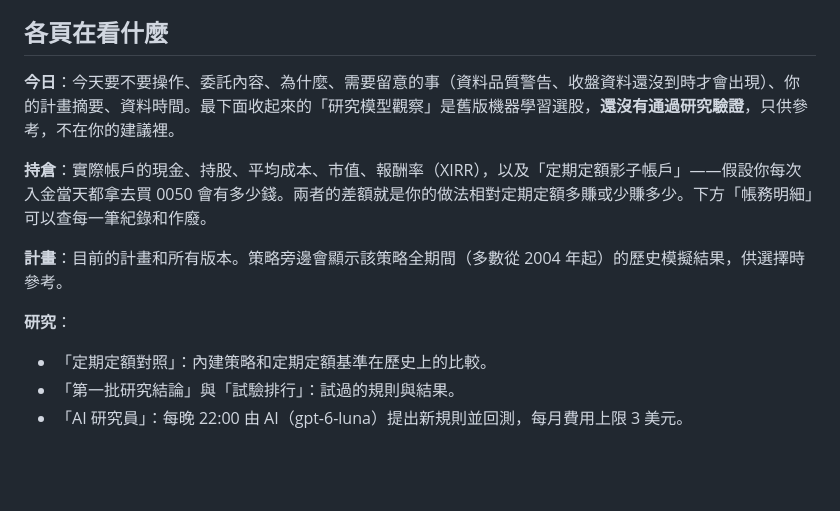
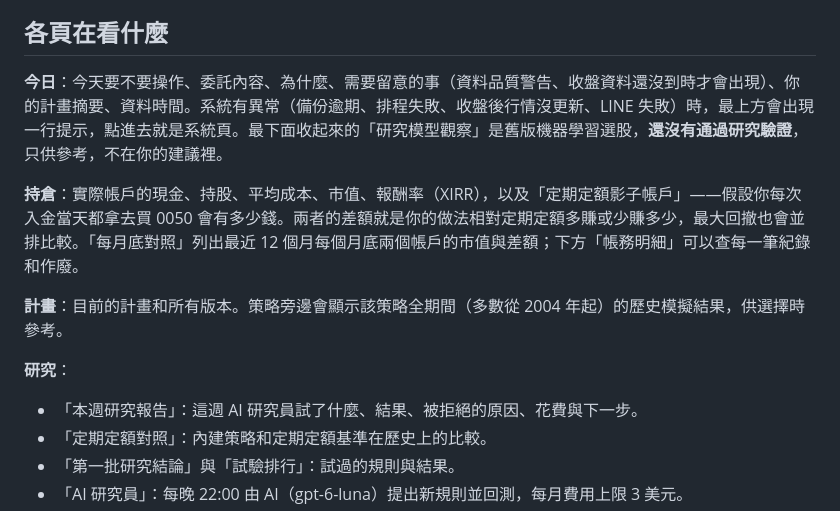
Before and after one commit to ryan73093/StockResearch, a Markdown page: docs/user-guide.md, the part around the change. GitHub-like rendering; blank space fills up the shorter version.

Commit message:
Describe the new Today alert, account comparison and weekly report in the guide
Co-Authored-By: Claude Opus 5.5 <noreply@anthropic.com>

```diff
--- a/docs/user-guide.md
+++ b/docs/user-guide.md
@@ -54,13 +54,14 @@
 
 ## 各頁在看什麼
 
-**今日**：今天要不要操作、委託內容、為什麼、需要留意的事（資料品質警告、收盤資料還沒到時才會出現）、你的計畫摘要、資料時間。最下面收起來的「研究模型觀察」是舊版機器學習選股，**還沒有通過研究驗證**，只供參考，不在你的建議裡。
+**今日**：今天要不要操作、委託內容、為什麼、需要留意的事（資料品質警告、收盤資料還沒到時才會出現）、你的計畫摘要、資料時間。系統有異常（備份逾期、排程失敗、收盤後行情沒更新、LINE 失敗）時，最上方會出現一行提示，點進去就是系統頁。最下面收起來的「研究模型觀察」是舊版機器學習選股，**還沒有通過研究驗證**，只供參考，不在你的建議裡。
 
-**持倉**：實際帳戶的現金、持股、平均成本、市值、報酬率（XIRR），以及「定期定額影子帳戶」——假設你每次入金當天都拿去買 0050 會有多少錢。兩者的差額就是你的做法相對定期定額多賺或少賺多少。下方「帳務明細」可以查每一筆紀錄和作廢。
+**持倉**：實際帳戶的現金、持股、平均成本、市值、報酬率（XIRR），以及「定期定額影子帳戶」——假設你每次入金當天都拿去買 0050 會有多少錢。兩者的差額就是你的做法相對定期定額多賺或少賺多少，最大回撤也會並排比較。「每月底對照」列出最近 12 個月每個月底兩個帳戶的市值與差額；下方「帳務明細」可以查每一筆紀錄和作廢。
 
 **計畫**：目前的計畫和所有版本。策略旁邊會顯示該策略全期間（多數從 2004 年起）的歷史模擬結果，供選擇時參考。
 
 **研究**：
+- 「本週研究報告」：這週 AI 研究員試了什麼、結果、被拒絕的原因、花費與下一步。
 - 「定期定額對照」：內建策略和定期定額基準在歷史上的比較。
 - 「第一批研究結論」與「試驗排行」：試過的規則與結果。
 - 「AI 研究員」：每晚 22:00 由 AI（gpt-6-luna）提出新規則並回測，每月費用上限 3 美元。
```
